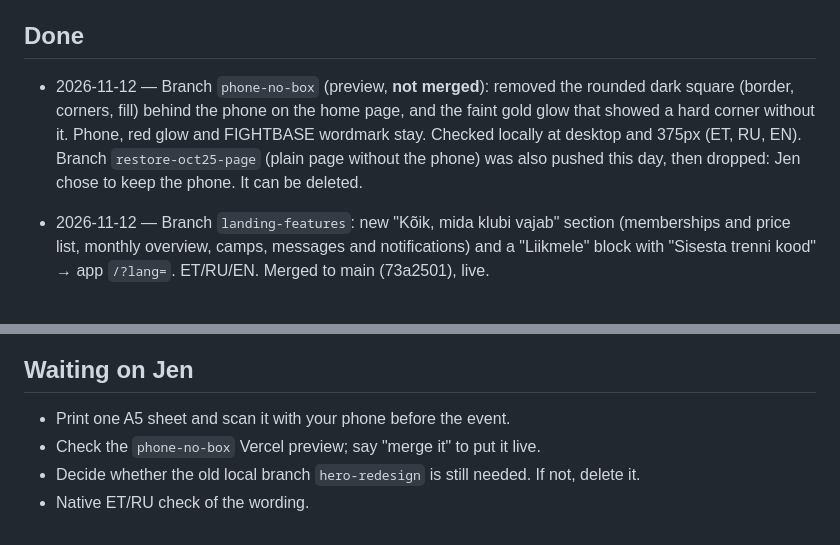
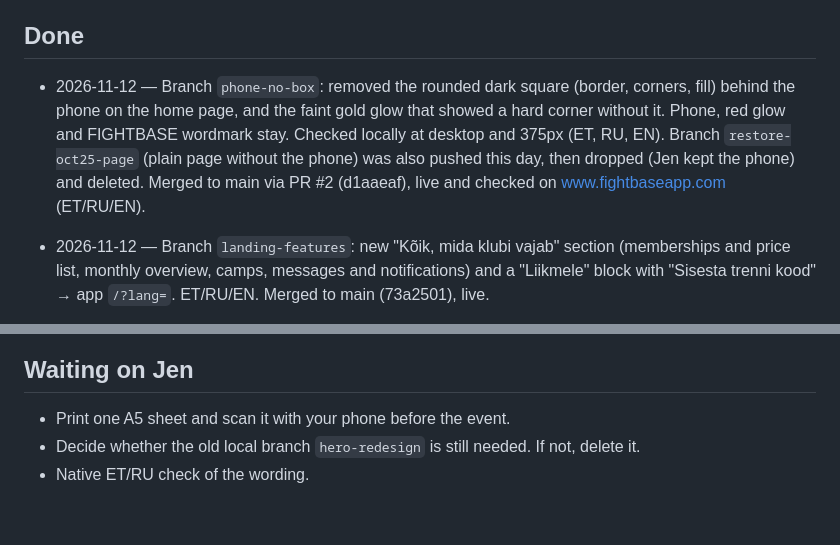
Before and after one commit to jengrinkin/fightbase-landing, a Markdown page: PROGRESS.md, 2 parts joined by grey strips. GitHub-like rendering.

Commit message:
PROGRESS.md: phone-no-box is live
Co-Authored-By: Claude Opus 5.5 <noreply@anthropic.com>

```diff
--- a/PROGRESS.md
+++ b/PROGRESS.md
@@ -3,11 +3,12 @@
 _Last updated: 2026-11-12_
 
 ## Done
-- 2026-11-12 — Branch `phone-no-box` (preview, **not merged**): removed the rounded dark square
+- 2026-11-12 — Branch `phone-no-box`: removed the rounded dark square
   (border, corners, fill) behind the phone on the home page, and the faint gold glow that showed
   a hard corner without it. Phone, red glow and FIGHTBASE wordmark stay. Checked locally at
   desktop and 375px (ET, RU, EN). Branch `restore-oct25-page` (plain page without the phone) was
-  also pushed this day, then dropped: Jen chose to keep the phone. It can be deleted.
+  also pushed this day, then dropped (Jen kept the phone) and deleted.
+  Merged to main via PR #2 (d1aaeaf), live and checked on www.fightbaseapp.com (ET/RU/EN).
 - 2026-11-12 — Branch `landing-features`: new "Kõik, mida klubi vajab" section
   (memberships and price list, monthly overview, camps, messages and notifications) and a "Liikmele"
   block with "Sisesta trenni kood" → app `/?lang=`. ET/RU/EN. Merged to main (73a2501), live.
@@ -47,6 +48,5 @@ _Last updated: 2026-11-12_
 
 ## Waiting on Jen
 - Print one A5 sheet and scan it with your phone before the event.
-- Check the `phone-no-box` Vercel preview; say "merge it" to put it live.
 - Decide whether the old local branch `hero-redesign` is still needed. If not, delete it.
 - Native ET/RU check of the wording.
```
